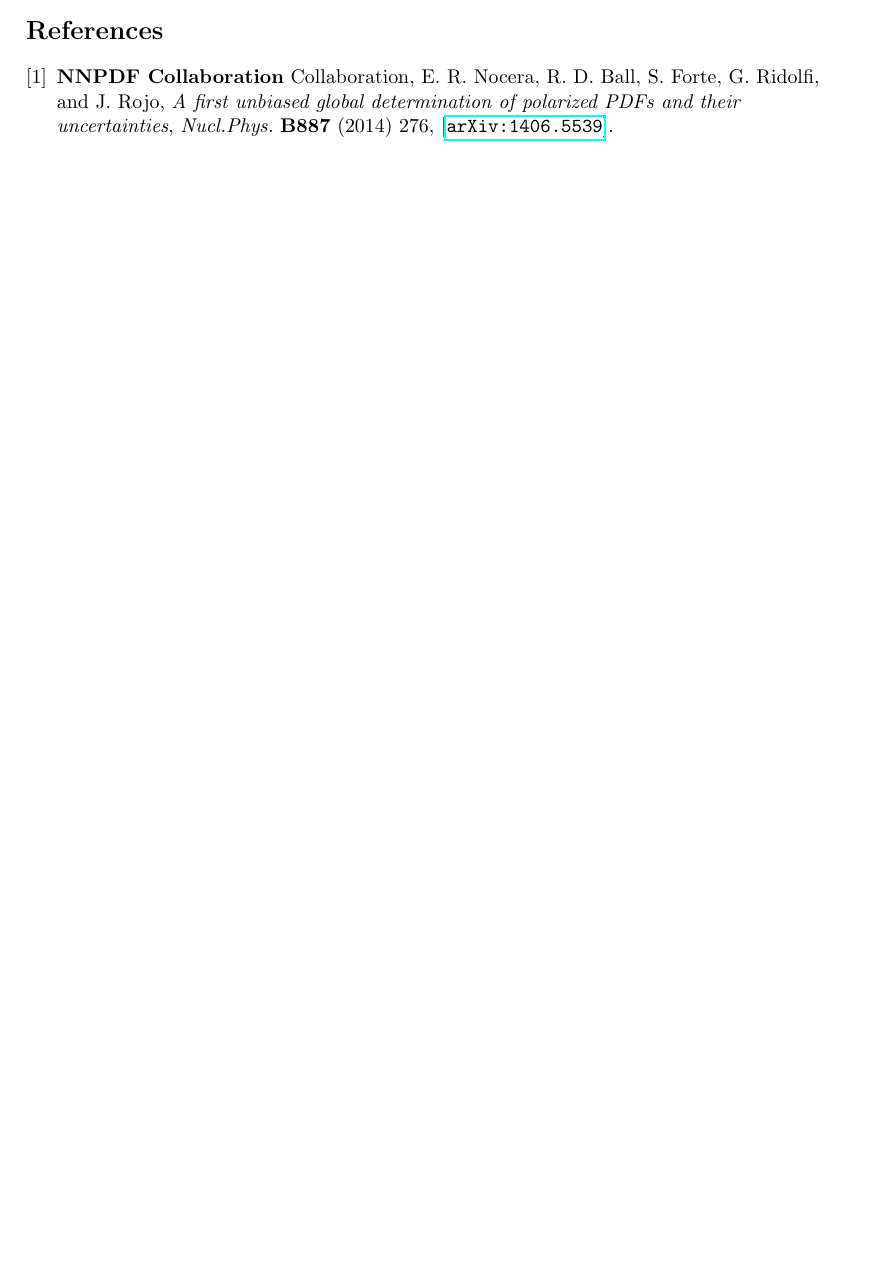
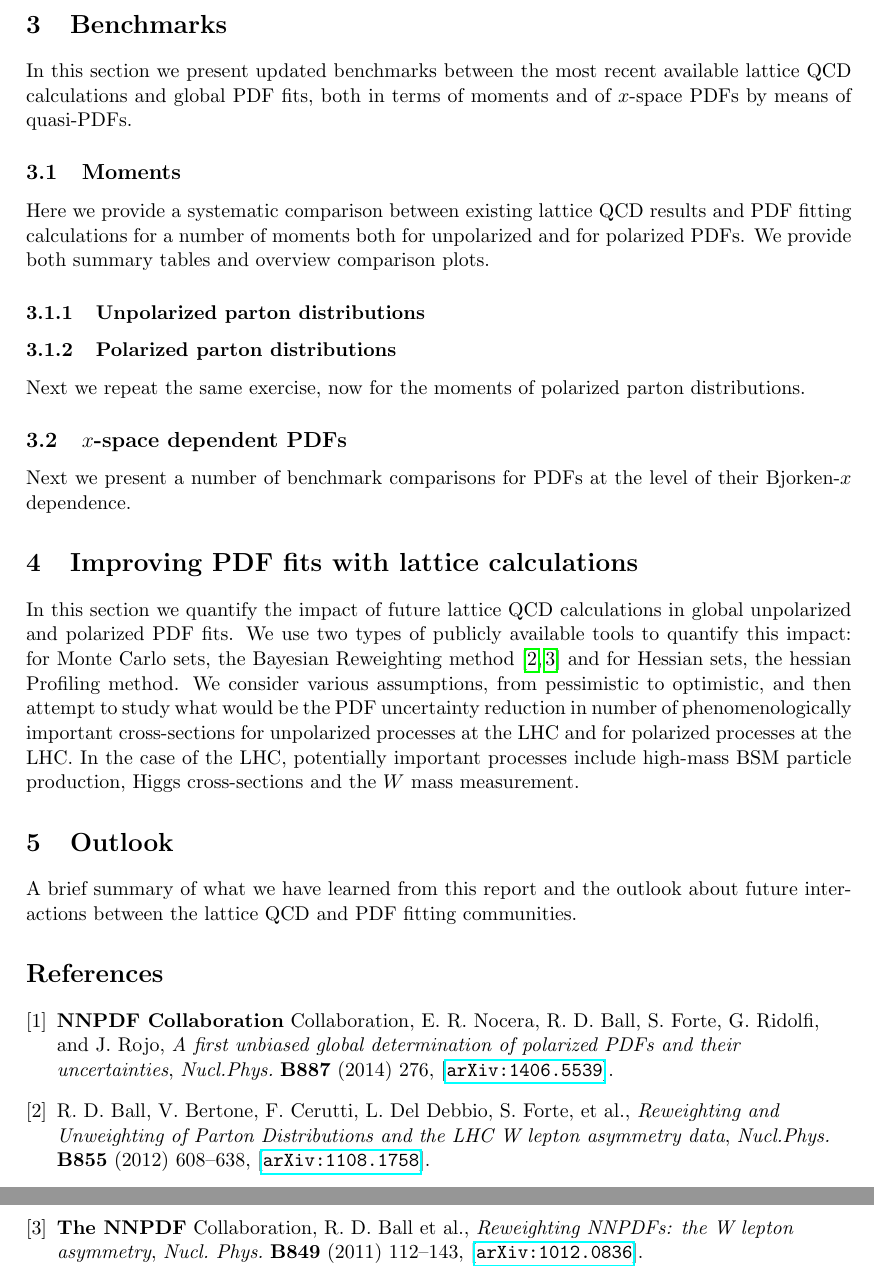
Before and after one commit to juanrojochacon/PDFLattice2017, a LaTeX document (whitepaper/PDFLattice2017.tex, which reads whitepaper/sec-benchmarking.tex, whitepaper/sec-outlook.tex, whitepaper/sec-projections.tex): part of page 2 of 2 before the commit and two parts of pages 3 and 4 of 4 after it, the two joined at a grey line, cut at the place of the change, the shorter picture padded with empty space. Compiled offline with pdfLaTeX.

Commit message:
more work on the draft

```diff
--- a/whitepaper/PDFLattice2017.tex
+++ b/whitepaper/PDFLattice2017.tex
@@ -162,6 +162,12 @@ A concise abstract goes here
 
 \input{sec-theory}
 
+\input{sec-benchmarking}
+
+\input{sec-projections}
+
+\input{sec-outlook}
+
 
 \bibliography{PDFLattice2017}
 
--- /dev/null
+++ b/whitepaper/sec-benchmarking.tex
@@ -0,0 +1,30 @@
+\section{Benchmarks}
+
+In this section we present updated benchmarks between the most
+recent available lattice QCD calculations and global PDF fits,
+both in terms of moments and of $x$-space PDFs by means of
+quasi-PDFs.
+
+\subsection{Moments}
+
+Here we provide a systematic comparison between existing
+lattice QCD results and PDF fitting calculations
+for a number of moments both for unpolarized
+and for polarized PDFs.
+%
+We provide both summary tables and overview comparison plots.
+
+\subsubsection{Unpolarized parton distributions}
+
+
+\subsubsection{Polarized parton distributions}
+
+Next we repeat the same exercise, now for the moments
+of polarized parton distributions.
+
+
+\subsection{$x$-space dependent PDFs}
+
+Next we present a number of benchmark comparisons for
+PDFs at the level of their Bjorken-$x$
+dependence.
--- /dev/null
+++ b/whitepaper/sec-outlook.tex
@@ -0,0 +1,5 @@
+\section{Outlook}
+
+A brief summary of what we have learned from this report
+and the outlook about future interactions between the lattice
+QCD and PDF fitting communities.
--- /dev/null
+++ b/whitepaper/sec-projections.tex
@@ -0,0 +1,19 @@
+\section{Improving PDF fits with lattice calculations}
+
+In this section we quantify the impact of future lattice QCD calculations
+in global unpolarized and polarized PDF fits.
+%
+We use two types of publicly available tools to quantify this
+impact: for Monte Carlo sets, the Bayesian Reweighting
+method~\cite{Ball:2011gg,Ball:2010gb} and for Hessian sets,
+the hessian Profiling method.
+%
+We consider various assumptions, from pessimistic to optimistic,
+and then attempt to study what would be the PDF uncertainty
+reduction in number of phenomenologically
+important cross-sections for unpolarized processes at the
+LHC and for polarized processes at the LHC.
+%
+In the case of the LHC, potentially important processes include
+high-mass BSM particle production, Higgs cross-sections and
+the $W$ mass measurement.
```
Also changed, not shown: whitepaper/sec-introduction.tex (+1 -2 lines), whitepaper/sec-theory.tex (+3 -0 lines), photos/20170324_092708.jpg (added), photos/20170324_100117.jpg (added), photos/20170324_100254.jpg (added).
